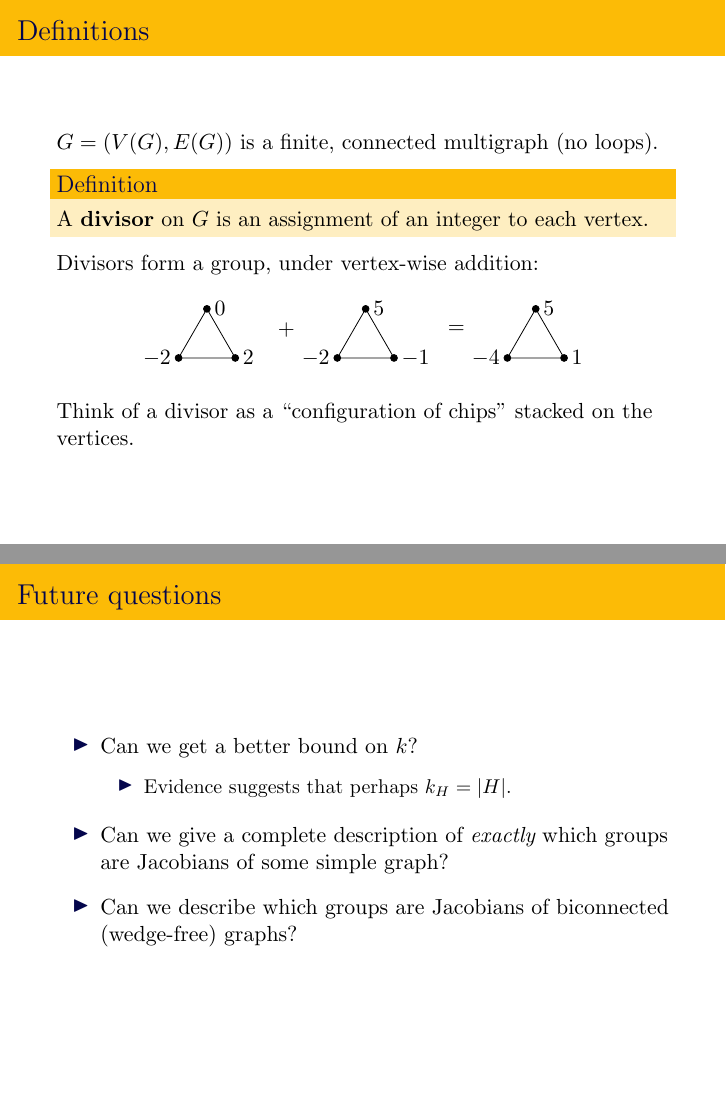
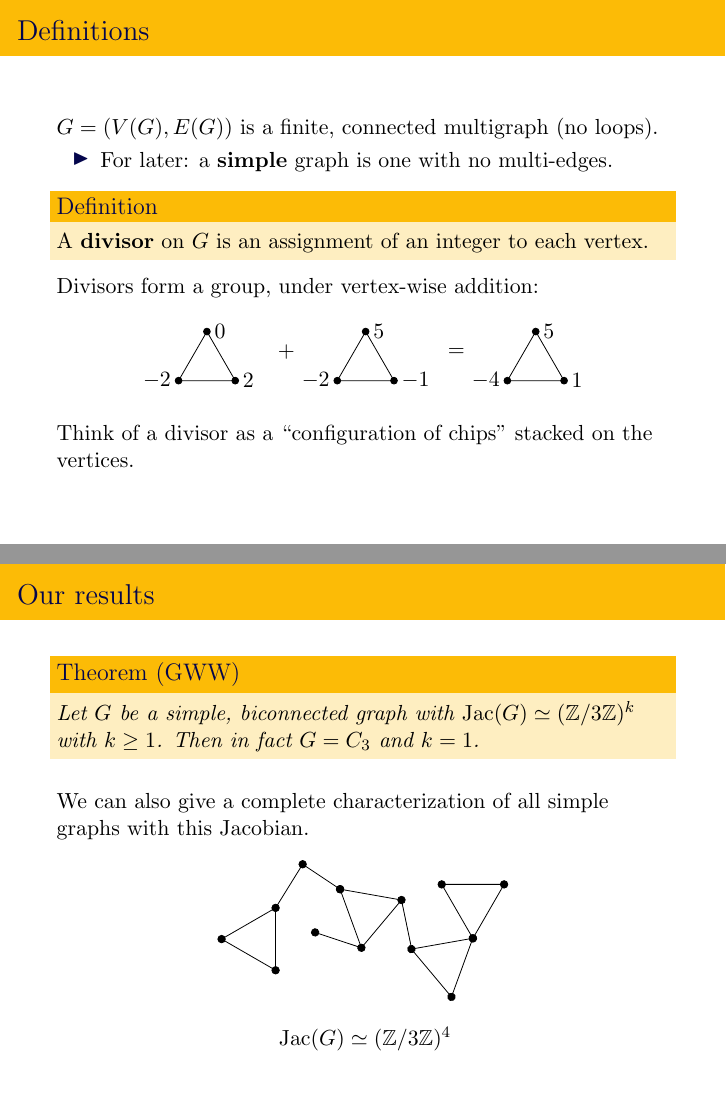
Before and after one commit to tjweisman/bn_writeups, LaTeX slides (presentation/presentation.tex): pages 8 and 50 of 51 before the commit and pages 9 and 50 of 56 after it, joined at a grey line. Compiled offline with pdfLaTeX.

Commit message:
added slide for (Z/3Z)^k result, made minor edits
-- added simple graph definition
-- added initials in theorem statements

```diff
--- a/presentation/presentation.tex
+++ b/presentation/presentation.tex
@@ -110,6 +115,10 @@
   \frametitle{Definitions}
 
   $G = (V(G), E(G))$ is a finite, connected multigraph (no loops).
+
+  \begin{itemize}
+  \item For later: a \textbf{simple} graph is one with no multi-edges.
+  \end{itemize}
 
   \begin{definition}
     A \textbf{divisor} on $G$ is an assignment of an integer to each vertex.
@@ -630,7 +642,7 @@ Every divisor in an equivalence class has the same
 
 \begin{frame}
   \frametitle{Our results}
-  \begin{theorem}
+  \begin{theorem}[GWW]
   For any $k \ge 1$, there does not exist a simple graph $G$ with
   $\Jac(G) \simeq (\Z/2\Z)^k$.
   \end{theorem}
@@ -707,13 +719,75 @@ Every divisor in an equivalence class has the same
 \end{frame}
 
 \begin{frame}
+  \frametitle{Our results}
+  \begin{theorem}[GWW]
+    Let $G$ be a simple, biconnected graph with $\Jac(G)\simeq(\Z/3\Z)^k$ with $k\ge1$. Then in fact $G=C_3$ and $k=1$.
+  \end{theorem}
+
+ \vspace{0.3cm}
+
+  \pause
+  We can also give a complete characterization of all simple graphs with
+  this Jacobian.
+
+  \pause
+    \begin{center}
+    \begin{tikzpicture}[scale=1.1]
+
+	%triangle 1
+      \draw (0,0) -- (30:1) -- (-30:1) -- (0,0) ;
+
+      \draw [fill] (0,0) circle [radius=.06cm] ;
+      \draw [fill] (30:1) circle [radius=.06cm] ;
+      \draw [fill] (-30:1) circle [radius=.06cm] ;
+
+      %bridge
+      \draw (30:1) -- (1.3,1.2) -- (1.9,0.8) ;
+      \draw [fill] (1.3,1.2) circle [radius=.06cm] ;
+      \draw [fill] (1.9,0.8) circle [radius=.06cm] ;
+
+      %triangle 2
+      \draw [shift={(1.9,0.8)},rotate=320] (0,0) -- (30:1) -- (-30:1) -- (0,0) ;
+
+      \draw [fill,shift={(1.9,0.8)},rotate=320] (0,0) circle [radius=.06cm] ;
+      \draw [fill,shift={(1.9,0.8)},rotate=320] (30:1) circle [radius=.06cm] ;
+      \draw [fill,shift={(1.9,0.8)},rotate=320] (-30:1) circle [radius=.06cm] ;
+
+      %leaf
+      \draw [shift={(1.9,0.8)},rotate=320] (-30:1) -- (-80:0.8) ;
+      \draw [fill,shift={(1.9,0.8)},rotate=320] (-80:0.8) circle [radius=0.06cm] ;
+
+      %bridge 2
+      \draw [fill,shift={(1.9,0.8)},rotate=320] (30:1) -- (1.5,0) ;
+
+      %triangle 3
+      \draw [rotate=340,shift={(2.915,0.89)}] (0,0) -- (30:1) -- (-30:1) -- (0,0) ;
+
+      \draw [fill,rotate=340,shift={(2.915,0.89)}] (0,0) circle [radius=.06cm] ;
+      \draw [fill,rotate=340,shift={(2.915,0.89)}] (30:1) circle [radius=.06cm] ;
+      \draw [fill,rotate=340,shift={(2.915,0.89)}] (-30:1) circle [radius=.06cm] ;
+
+      %triangle 4
+      \draw [shift={(4.03,0.011)},rotate=90] (0,0) -- (30:1) -- (-30:1) -- (0,0) ;
+
+      \draw [fill,shift={(4.03,0.011)},rotate=90] (0,0) circle [radius=.06cm] ;
+      \draw [fill,shift={(4.03,0.011)},rotate=90] (30:1) circle [radius=.06cm] ;
+      \draw [fill,shift={(4.03,0.011)},rotate=90] (-30:1) circle [radius=.06cm] ;
+
+      \node at (2.3,-1.6) {$\Jac(G)\simeq (\Z/3\Z)^4$} ;
+    \end{tikzpicture}
+    \end{center}
+
+\end{frame}
+
+\begin{frame}
   \frametitle{Future questions}
   \begin{itemize}
-    \item Can we get a better bound on $k$?
+    \item Can we get a more precise bound on $k$ such that $(\Z/2\Z)^k\times H$ is not the Jacobian of a simple graph?
     \medskip
       \pause
       \begin{itemize}
-      \item Evidence suggests that perhaps $k_H=|H|$.
+      \item Evidence suggests that perhaps $k\ge|H|$.
       \end{itemize}
       \medskip
       \pause
```
Also changed, not shown: presentation/presentation.tex (17 more changed lines).
